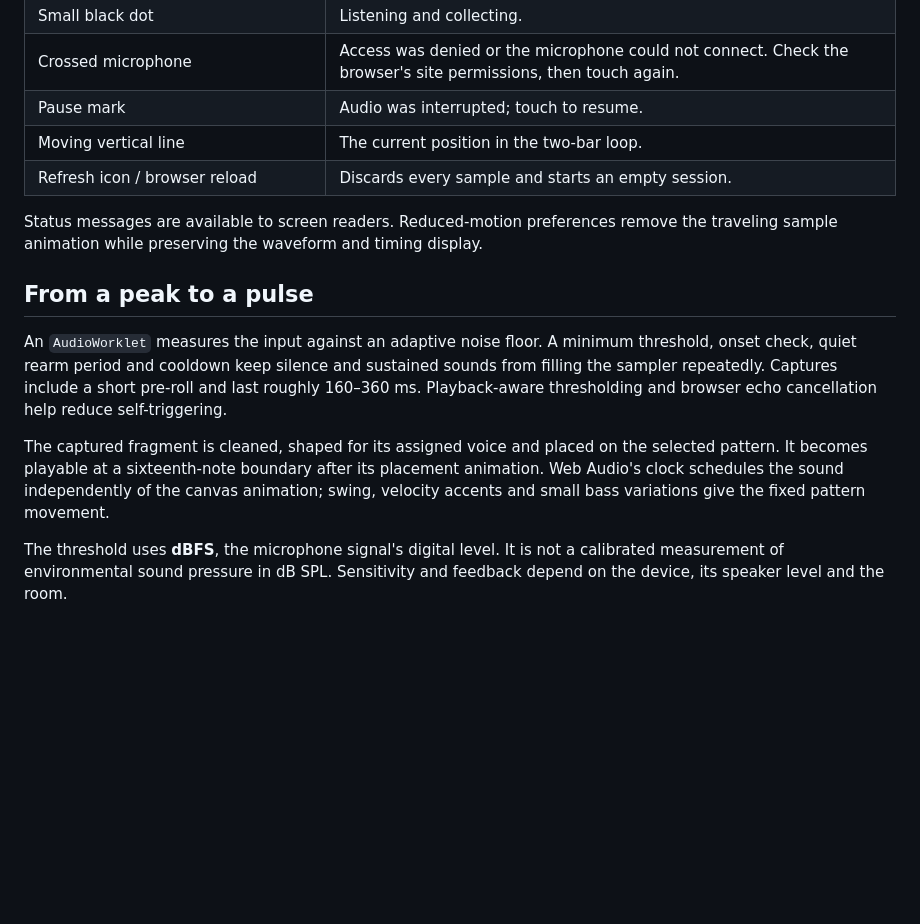
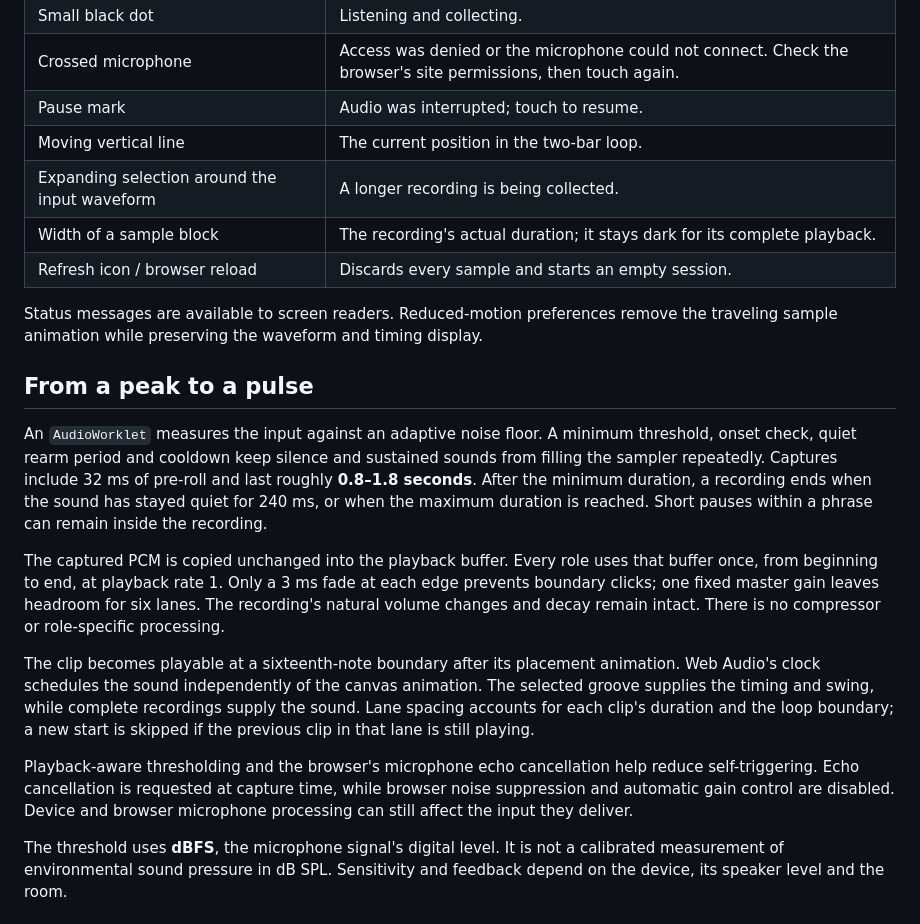
Before and after one commit to TaewoooPark/noisample, a Markdown page: README.md, the part around one of its changes. GitHub-like rendering; blank space fills up the shorter version.

```diff
--- a/README.md
+++ b/README.md
@@ -84,15 +84,21 @@ Every voice starts with captured microphone audio. The instrument uses no prerec
 | Crossed microphone | Access was denied or the microphone could not connect. Check the browser's site permissions, then touch again. |
 | Pause mark | Audio was interrupted; touch to resume. |
 | Moving vertical line | The current position in the two-bar loop. |
+| Expanding selection around the input waveform | A longer recording is being collected. |
+| Width of a sample block | The recording's actual duration; it stays dark for its complete playback. |
 | Refresh icon / browser reload | Discards every sample and starts an empty session. |
 
 Status messages are available to screen readers. Reduced-motion preferences remove the traveling sample animation while preserving the waveform and timing display.
 
 ## From a peak to a pulse
 
-An `AudioWorklet` measures the input against an adaptive noise floor. A minimum threshold, onset check, quiet rearm period and cooldown keep silence and sustained sounds from filling the sampler repeatedly. Captures include a short pre-roll and last roughly 160–360 ms. Playback-aware thresholding and browser echo cancellation help reduce self-triggering.
+An `AudioWorklet` measures the input against an adaptive noise floor. A minimum threshold, onset check, quiet rearm period and cooldown keep silence and sustained sounds from filling the sampler repeatedly. Captures include 32 ms of pre-roll and last roughly **0.8–1.8 seconds**. After the minimum duration, a recording ends when the sound has stayed quiet for 240 ms, or when the maximum duration is reached. Short pauses within a phrase can remain inside the recording.
 
-The captured fragment is cleaned, shaped for its assigned voice and placed on the selected pattern. It becomes playable at a sixteenth-note boundary after its placement animation. Web Audio's clock schedules the sound independently of the canvas animation; swing, velocity accents and small bass variations give the fixed pattern movement.
+The captured PCM is copied unchanged into the playback buffer. Every role uses that buffer once, from beginning to end, at playback rate 1. Only a 3 ms fade at each edge prevents boundary clicks; one fixed master gain leaves headroom for six lanes. The recording's natural volume changes and decay remain intact. There is no compressor or role-specific processing.
+
+The clip becomes playable at a sixteenth-note boundary after its placement animation. Web Audio's clock schedules the sound independently of the canvas animation. The selected groove supplies the timing and swing, while complete recordings supply the sound. Lane spacing accounts for each clip's duration and the loop boundary; a new start is skipped if the previous clip in that lane is still playing.
+
+Playback-aware thresholding and the browser's microphone echo cancellation help reduce self-triggering. Echo cancellation is requested at capture time, while browser noise suppression and automatic gain control are disabled. Device and browser microphone processing can still affect the input they deliver.
 
 The threshold uses **dBFS**, the microphone signal's digital level. It is not a calibrated measurement of environmental sound pressure in dB SPL. Sensitivity and feedback depend on the device, its speaker level and the room.
 
```
Also changed, not shown: other parts of README.md (+11 -11 lines), docs/screenshots/desktop.png, docs/screenshots/mobile.png, 5 other files.
